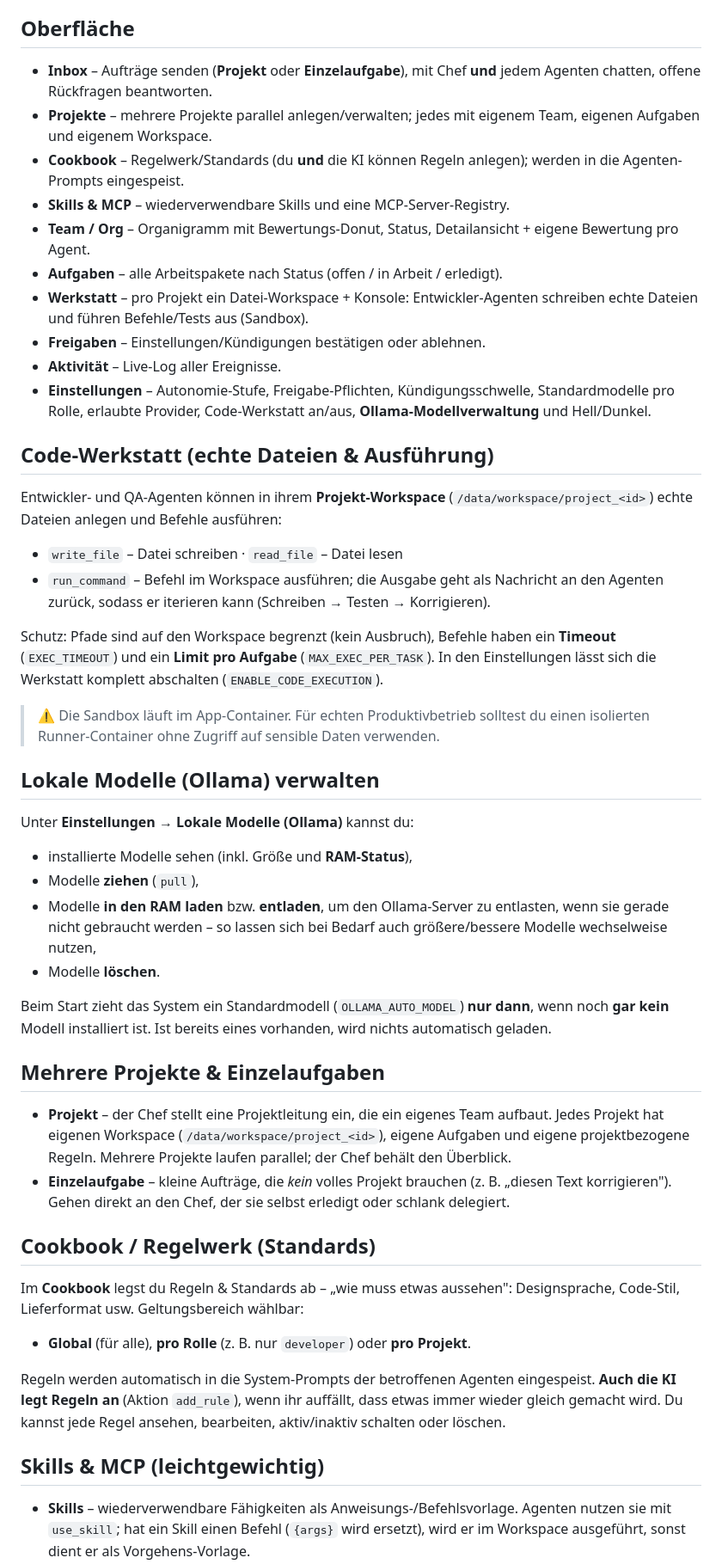
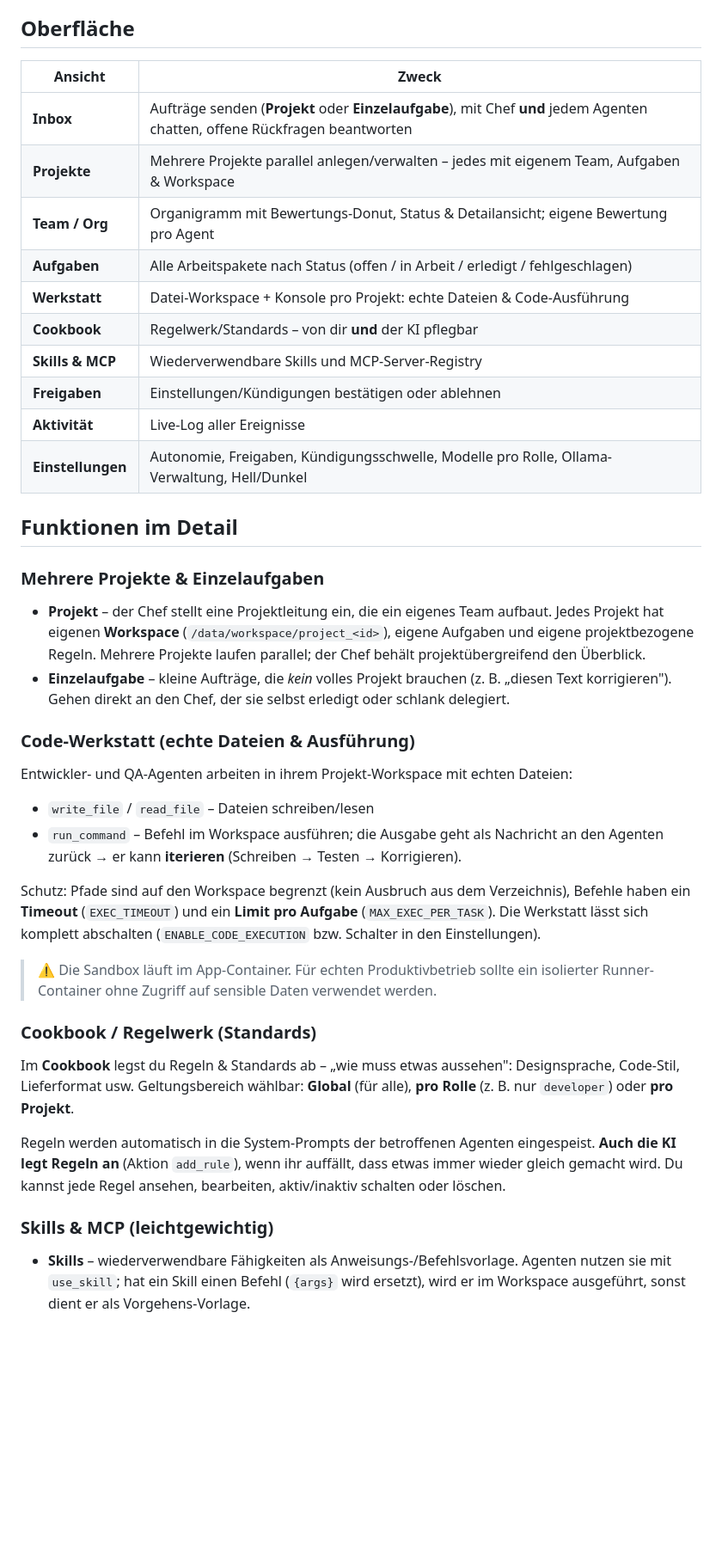
Before and after one commit to derBerliner1983/foundry-hub, a Markdown page: README.md, the part around one of its changes. Shown at 86% size. Rendered like a GitHub page; blank space fills up the shorter version.

```diff
--- a/README.md
+++ b/README.md
@@ -50,79 +64,59 @@ Dann im Browser: **http://localhost:8000**
 
 ## Oberfläche
 
-- **Inbox** – Aufträge senden (**Projekt** oder **Einzelaufgabe**), mit Chef
-  **und** jedem Agenten chatten, offene Rückfragen beantworten.
-- **Projekte** – mehrere Projekte parallel anlegen/verwalten; jedes mit eigenem
-  Team, eigenen Aufgaben und eigenem Workspace.
-- **Cookbook** – Regelwerk/Standards (du **und** die KI können Regeln anlegen);
-  werden in die Agenten-Prompts eingespeist.
-- **Skills & MCP** – wiederverwendbare Skills und eine MCP-Server-Registry.
-- **Team / Org** – Organigramm mit Bewertungs-Donut, Status, Detailansicht +
-  eigene Bewertung pro Agent.
-- **Aufgaben** – alle Arbeitspakete nach Status (offen / in Arbeit / erledigt).
-- **Werkstatt** – pro Projekt ein Datei-Workspace + Konsole: Entwickler-Agenten
-  schreiben echte Dateien und führen Befehle/Tests aus (Sandbox).
-- **Freigaben** – Einstellungen/Kündigungen bestätigen oder ablehnen.
-- **Aktivität** – Live-Log aller Ereignisse.
-- **Einstellungen** – Autonomie-Stufe, Freigabe-Pflichten, Kündigungsschwelle,
-  Standardmodelle pro Rolle, erlaubte Provider, Code-Werkstatt an/aus,
-  **Ollama-Modellverwaltung** und Hell/Dunkel.
+| Ansicht | Zweck |
+|--------|-------|
+| **Inbox** | Aufträge senden (**Projekt** oder **Einzelaufgabe**), mit Chef **und** jedem Agenten chatten, offene Rückfragen beantworten |
+| **Projekte** | Mehrere Projekte parallel anlegen/verwalten – jedes mit eigenem Team, Aufgaben & Workspace |
+| **Team / Org** | Organigramm mit Bewertungs-Donut, Status & Detailansicht; eigene Bewertung pro Agent |
+| **Aufgaben** | Alle Arbeitspakete nach Status (offen / in Arbeit / erledigt / fehlgeschlagen) |
+| **Werkstatt** | Datei-Workspace + Konsole pro Projekt: echte Dateien & Code-Ausführung |
+| **Cookbook** | Regelwerk/Standards – von dir **und** der KI pflegbar |
+| **Skills & MCP** | Wiederverwendbare Skills und MCP-Server-Registry |
+| **Freigaben** | Einstellungen/Kündigungen bestätigen oder ablehnen |
+| **Aktivität** | Live-Log aller Ereignisse |
+| **Einstellungen** | Autonomie, Freigaben, Kündigungsschwelle, Modelle pro Rolle, Ollama-Verwaltung, Hell/Dunkel |
 
-## Code-Werkstatt (echte Dateien & Ausführung)
+## Funktionen im Detail
 
-Entwickler- und QA-Agenten können in ihrem **Projekt-Workspace** (`/data/workspace/project_<id>`)
-echte Dateien anlegen und Befehle ausführen:
-
-- `write_file` – Datei schreiben · `read_file` – Datei lesen
-- `run_command` – Befehl im Workspace ausführen; die Ausgabe geht als Nachricht
-  an den Agenten zurück, sodass er iterieren kann (Schreiben → Testen → Korrigieren).
-
-Schutz: Pfade sind auf den Workspace begrenzt (kein Ausbruch), Befehle haben ein
-**Timeout** (`EXEC_TIMEOUT`) und ein **Limit pro Aufgabe** (`MAX_EXEC_PER_TASK`).
-In den Einstellungen lässt sich die Werkstatt komplett abschalten
-(`ENABLE_CODE_EXECUTION`).
-
-> ⚠️ Die Sandbox läuft im App-Container. Für echten Produktivbetrieb solltest du
-> einen isolierten Runner-Container ohne Zugriff auf sensible Daten verwenden.
-
-## Lokale Modelle (Ollama) verwalten
-
-Unter **Einstellungen → Lokale Modelle (Ollama)** kannst du:
-
-- installierte Modelle sehen (inkl. Größe und **RAM-Status**),
-- Modelle **ziehen** (`pull`),
-- Modelle **in den RAM laden** bzw. **entladen**, um den Ollama-Server zu
-  entlasten, wenn sie gerade nicht gebraucht werden – so lassen sich bei Bedarf
-  auch größere/bessere Modelle wechselweise nutzen,
-- Modelle **löschen**.
-
-Beim Start zieht das System ein Standardmodell (`OLLAMA_AUTO_MODEL`) **nur dann**,
-wenn noch **gar kein** Modell installiert ist. Ist bereits eines vorhanden, wird
-nichts automatisch geladen.
-
-## Mehrere Projekte & Einzelaufgaben
+### Mehrere Projekte & Einzelaufgaben
 
 - **Projekt** – der Chef stellt eine Projektleitung ein, die ein eigenes Team
-  aufbaut. Jedes Projekt hat eigenen Workspace (`/data/workspace/project_<id>`),
+  aufbaut. Jedes Projekt hat eigenen **Workspace** (`/data/workspace/project_<id>`),
   eigene Aufgaben und eigene projektbezogene Regeln. Mehrere Projekte laufen
-  parallel; der Chef behält den Überblick.
+  parallel; der Chef behält projektübergreifend den Überblick.
 - **Einzelaufgabe** – kleine Aufträge, die *kein* volles Projekt brauchen
   (z. B. „diesen Text korrigieren"). Gehen direkt an den Chef, der sie selbst
   erledigt oder schlank delegiert.
 
-## Cookbook / Regelwerk (Standards)
+### Code-Werkstatt (echte Dateien & Ausführung)
+
+Entwickler- und QA-Agenten arbeiten in ihrem Projekt-Workspace mit echten Dateien:
+
+- `write_file` / `read_file` – Dateien schreiben/lesen
+- `run_command` – Befehl im Workspace ausführen; die Ausgabe geht als Nachricht
+  an den Agenten zurück → er kann **iterieren** (Schreiben → Testen → Korrigieren).
+
+Schutz: Pfade sind auf den Workspace begrenzt (kein Ausbruch aus dem Verzeichnis),
+Befehle haben ein **Timeout** (`EXEC_TIMEOUT`) und ein **Limit pro Aufgabe**
+(`MAX_EXEC_PER_TASK`). Die Werkstatt lässt sich komplett abschalten
+(`ENABLE_CODE_EXECUTION` bzw. Schalter in den Einstellungen).
+
+> ⚠️ Die Sandbox läuft im App-Container. Für echten Produktivbetrieb sollte ein
+> isolierter Runner-Container ohne Zugriff auf sensible Daten verwendet werden.
+
+### Cookbook / Regelwerk (Standards)
 
 Im **Cookbook** legst du Regeln & Standards ab – „wie muss etwas aussehen":
-Designsprache, Code-Stil, Lieferformat usw. Geltungsbereich wählbar:
-
-- **Global** (für alle), **pro Rolle** (z. B. nur `developer`) oder **pro Projekt**.
+Designsprache, Code-Stil, Lieferformat usw. Geltungsbereich wählbar: **Global**
+(für alle), **pro Rolle** (z. B. nur `developer`) oder **pro Projekt**.
 
 Regeln werden automatisch in die System-Prompts der betroffenen Agenten
-eingespeist. **Auch die KI legt Regeln an** (Aktion `add_rule`), wenn ihr
-auffällt, dass etwas immer wieder gleich gemacht wird. Du kannst jede Regel
-ansehen, bearbeiten, aktiv/inaktiv schalten oder löschen.
+eingespeist. **Auch die KI legt Regeln an** (Aktion `add_rule`), wenn ihr auffällt,
+dass etwas immer wieder gleich gemacht wird. Du kannst jede Regel ansehen,
+bearbeiten, aktiv/inaktiv schalten oder löschen.
 
-## Skills & MCP (leichtgewichtig)
+### Skills & MCP (leichtgewichtig)
 
 - **Skills** – wiederverwendbare Fähigkeiten als Anweisungs-/Befehlsvorlage.
   Agenten nutzen sie mit `use_skill`; hat ein Skill einen Befehl (`{args}` wird
```
Also changed, not shown: other parts of README.md (+107 -45 lines).
